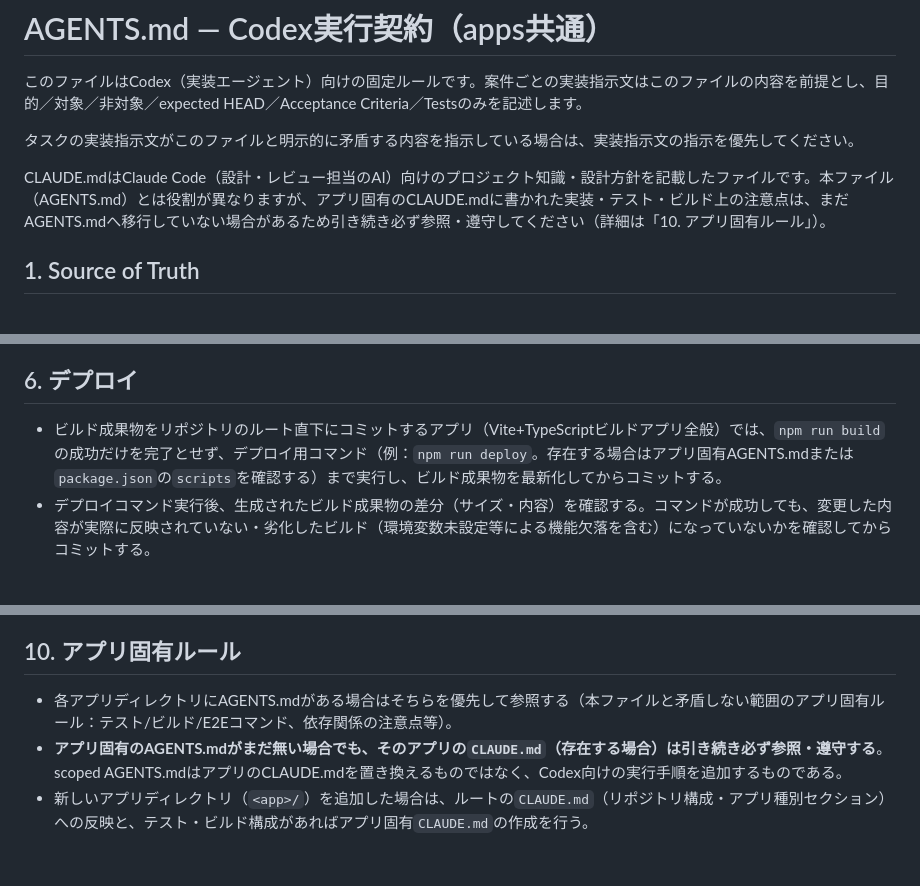
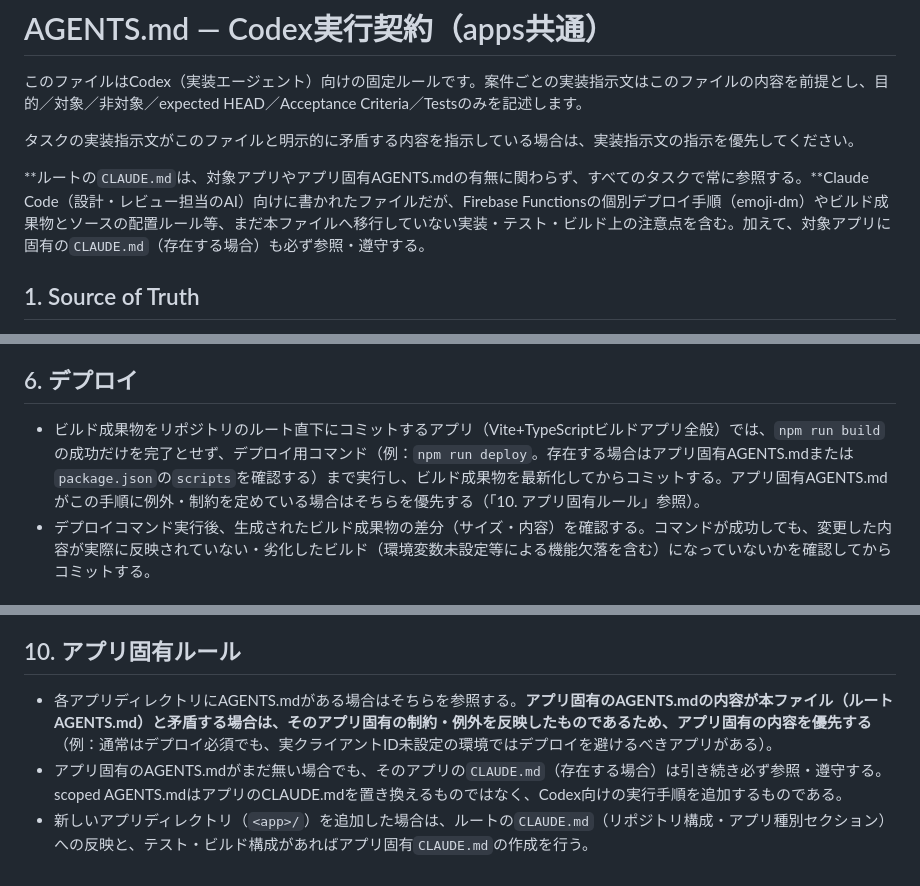
Before and after one commit to kumacha666/apps, a Markdown page: AGENTS.md, 3 parts joined by grey strips. GitHub-like rendering.

Commit message:
Round 3: require root CLAUDE.md unconditionally, let scoped AGENTS.md win on conflict
- Root CLAUDE.md still carries production rules not yet migrated
  (e.g. emoji-dm's separate Firebase Functions deploy, source vs.
  generated-file layout for Vite apps) and must be read for every
  task, not only as a CLAUDE.md fallback when no scoped AGENTS.md
  exists.
- State explicitly that an app-specific AGENTS.md wins over this root
  file on conflict (it encodes that app's own exceptions, e.g.
  dusty-jukebox's "don't run npm run deploy without a real .env",
  which otherwise looks like it loses to the root deploy rule).

```diff
--- a/AGENTS.md
+++ b/AGENTS.md
@@ -4,7 +4,7 @@
 
 タスクの実装指示文がこのファイルと明示的に矛盾する内容を指示している場合は、実装指示文の指示を優先してください。
 
-CLAUDE.mdはClaude Code（設計・レビュー担当のAI）向けのプロジェクト知識・設計方針を記載したファイルです。本ファイル（AGENTS.md）とは役割が異なりますが、アプリ固有のCLAUDE.mdに書かれた実装・テスト・ビルド上の注意点は、まだAGENTS.mdへ移行していない場合があるため引き続き必ず参照・遵守してください（詳細は「10. アプリ固有ルール」）。
+**ルートの`CLAUDE.md`は、対象アプリやアプリ固有AGENTS.mdの有無に関わらず、すべてのタスクで常に参照する。**Claude Code（設計・レビュー担当のAI）向けに書かれたファイルだが、Firebase Functionsの個別デプロイ手順（emoji-dm）やビルド成果物とソースの配置ルール等、まだ本ファイルへ移行していない実装・テスト・ビルド上の注意点を含む。加えて、対象アプリに固有の`CLAUDE.md`（存在する場合）も必ず参照・遵守する。
 
 ## 1. Source of Truth
 - GitHub上のremote branch／PR／commit SHAを正とする。ローカルのコミットやサンドボックス内の状態は完了根拠にならない。
@@ -31,7 +31,7 @@ CLAUDE.mdはClaude Code（設計・レビュー担当のAI）向けのプロジ
 - 書き込み・副作用・イベント発火等を検証するテスト（例：「〜がSheetsに書き込まれた」「〜が呼び出された」ことを検証するテスト）を新規に追加する場合で、偽陽性のリスクがある（対象コードを削除・無効化してもテストが通ってしまう可能性がある）ときは、対象コードを一時的に無効化してテストが実際に失敗することを確認してから元に戻す（テストが偽陽性でないことの証明）。この確認は自己申告だけで終わらせず、再現可能な無効化手順（該当ファイル・変更内容）と失敗したアサーションの内容を最終報告に記録する。すべての新規テストに一律で要求するものではない。
 
 ## 6. デプロイ
-- ビルド成果物をリポジトリのルート直下にコミットするアプリ（Vite+TypeScriptビルドアプリ全般）では、`npm run build`の成功だけを完了とせず、デプロイ用コマンド（例：`npm run deploy`。存在する場合はアプリ固有AGENTS.mdまたは`package.json`の`scripts`を確認する）まで実行し、ビルド成果物を最新化してからコミットする。
+- ビルド成果物をリポジトリのルート直下にコミットするアプリ（Vite+TypeScriptビルドアプリ全般）では、`npm run build`の成功だけを完了とせず、デプロイ用コマンド（例：`npm run deploy`。存在する場合はアプリ固有AGENTS.mdまたは`package.json`の`scripts`を確認する）まで実行し、ビルド成果物を最新化してからコミットする。アプリ固有AGENTS.mdがこの手順に例外・制約を定めている場合はそちらを優先する（「10. アプリ固有ルール」参照）。
 - デプロイコマンド実行後、生成されたビルド成果物の差分（サイズ・内容）を確認する。コマンドが成功しても、変更した内容が実際に反映されていない・劣化したビルド（環境変数未設定等による機能欠落を含む）になっていないかを確認してからコミットする。
 
 ## 7. 環境依存能力（preflight）
@@ -56,6 +56,6 @@ CLAUDE.mdはClaude Code（設計・レビュー担当のAI）向けのプロジ
 - レビュー指摘のうち、correctness／regression／data loss／security／テストの偽陽性偽陰性は必ず対応する。style/naming等の軽微な指摘は自身の修正提案機能で一次対応してよい。設計判断が要る指摘は提案のみ行い、実装は待つ。
 
 ## 10. アプリ固有ルール
-- 各アプリディレクトリにAGENTS.mdがある場合はそちらを優先して参照する（本ファイルと矛盾しない範囲のアプリ固有ルール：テスト/ビルド/E2Eコマンド、依存関係の注意点等）。
-- **アプリ固有のAGENTS.mdがまだ無い場合でも、そのアプリの`CLAUDE.md`（存在する場合）は引き続き必ず参照・遵守する**。scoped AGENTS.mdはアプリのCLAUDE.mdを置き換えるものではなく、Codex向けの実行手順を追加するものである。
+- 各アプリディレクトリにAGENTS.mdがある場合はそちらを参照する。**アプリ固有のAGENTS.mdの内容が本ファイル（ルートAGENTS.md）と矛盾する場合は、そのアプリ固有の制約・例外を反映したものであるため、アプリ固有の内容を優先する**（例：通常はデプロイ必須でも、実クライアントID未設定の環境ではデプロイを避けるべきアプリがある）。
+- アプリ固有のAGENTS.mdがまだ無い場合でも、そのアプリの`CLAUDE.md`（存在する場合）は引き続き必ず参照・遵守する。scoped AGENTS.mdはアプリのCLAUDE.mdを置き換えるものではなく、Codex向けの実行手順を追加するものである。
 - 新しいアプリディレクトリ（`<app>/`）を追加した場合は、ルートの`CLAUDE.md`（リポジトリ構成・アプリ種別セクション）への反映と、テスト・ビルド構成があればアプリ固有`CLAUDE.md`の作成を行う。
```
